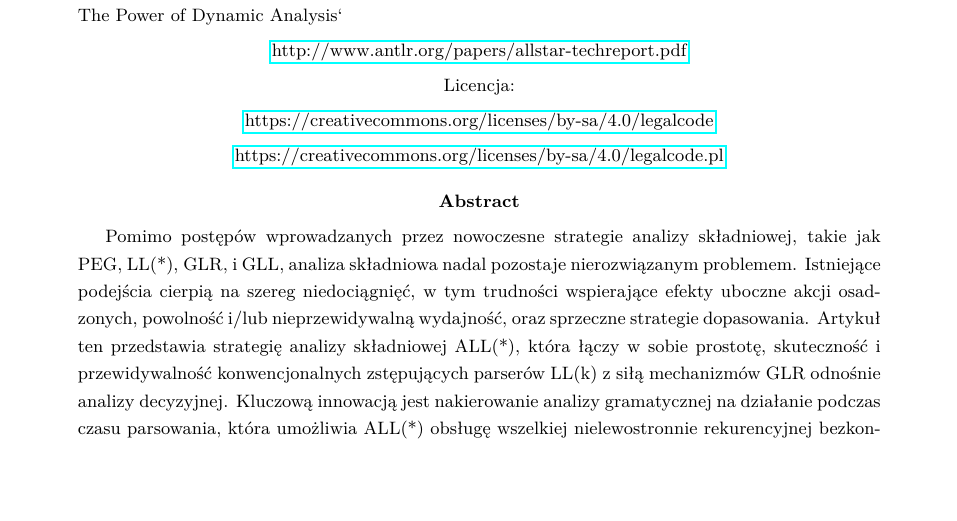
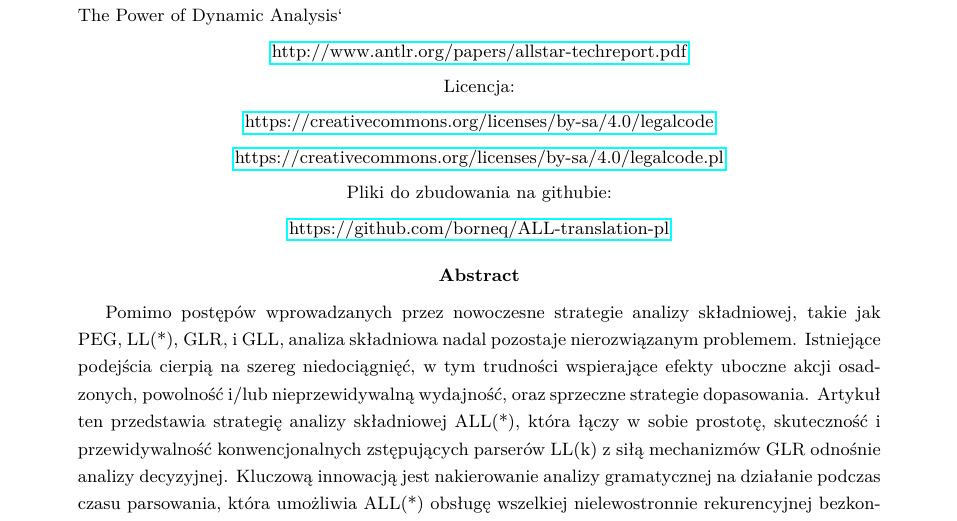
Before and after one commit to borneq/ALL-translation-pl, a LaTeX paper (allstar-techreportPL.tex): part of page 1 of 37, cut so that both start at the same text, the shorter picture padded with empty space. Compiled offline with pdfLaTeX.

Commit message:
->github

```diff
--- a/allstar-techreportPL.tex
+++ b/allstar-techreportPL.tex
@@ -35,6 +35,8 @@ Tłumaczenie na język polski: Andrzej Borucki; oryginalny dokument `Adaptive LL
 \center Licencja:
 \center\href{https://creativecommons.org/licenses/by-sa/4.0/legalcode}{https://creativecommons.org/licenses/by-sa/4.0/legalcode}
 \center\href{https://creativecommons.org/licenses/by-sa/4.0/legalcode.pl}{https://creativecommons.org/licenses/by-sa/4.0/legalcode.pl}
+\center Pliki do zbudowania na githubie:
+\center\href{https://github.com/borneq/ALL-translation-pl}{https://github.com/borneq/ALL-translation-pl}
 \end{translation}
 
 %+Abstract
```
